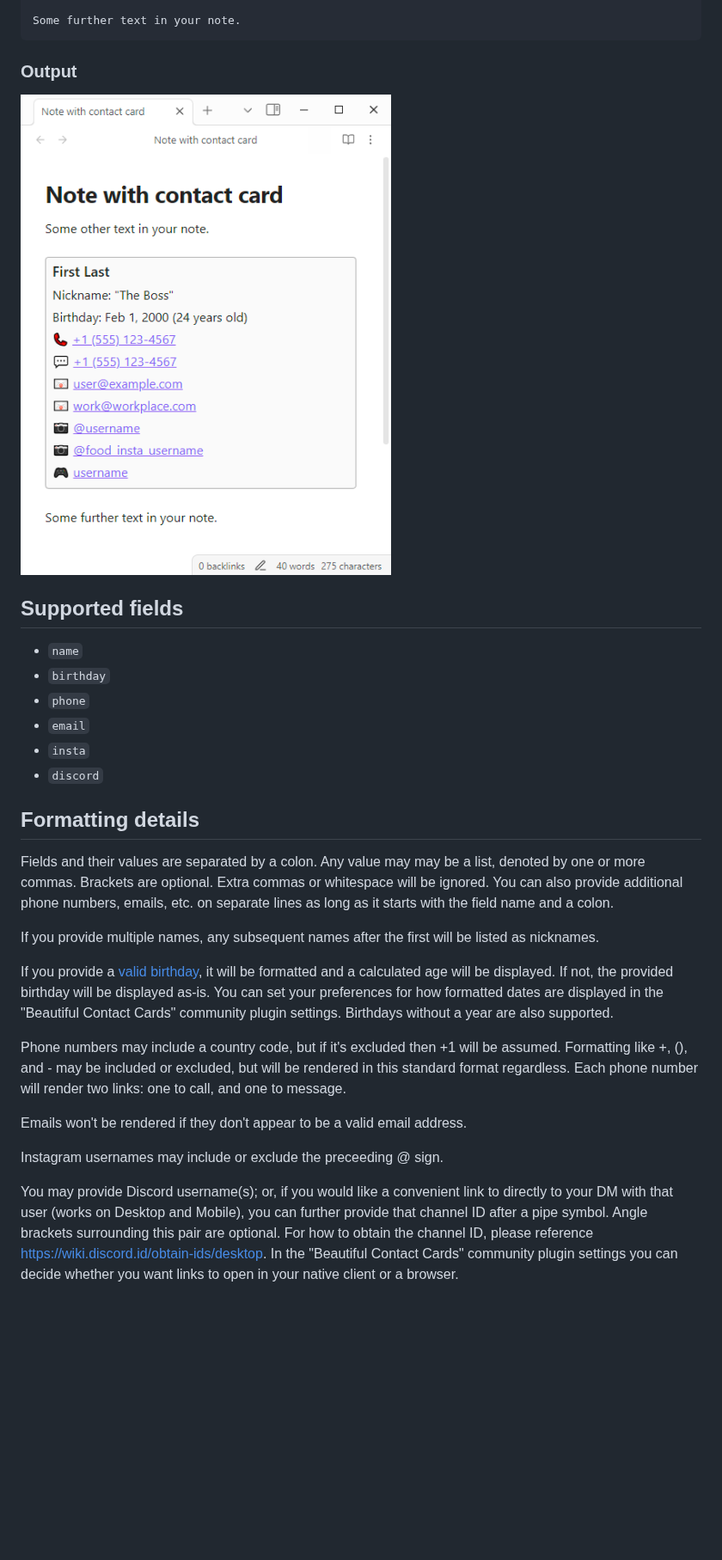
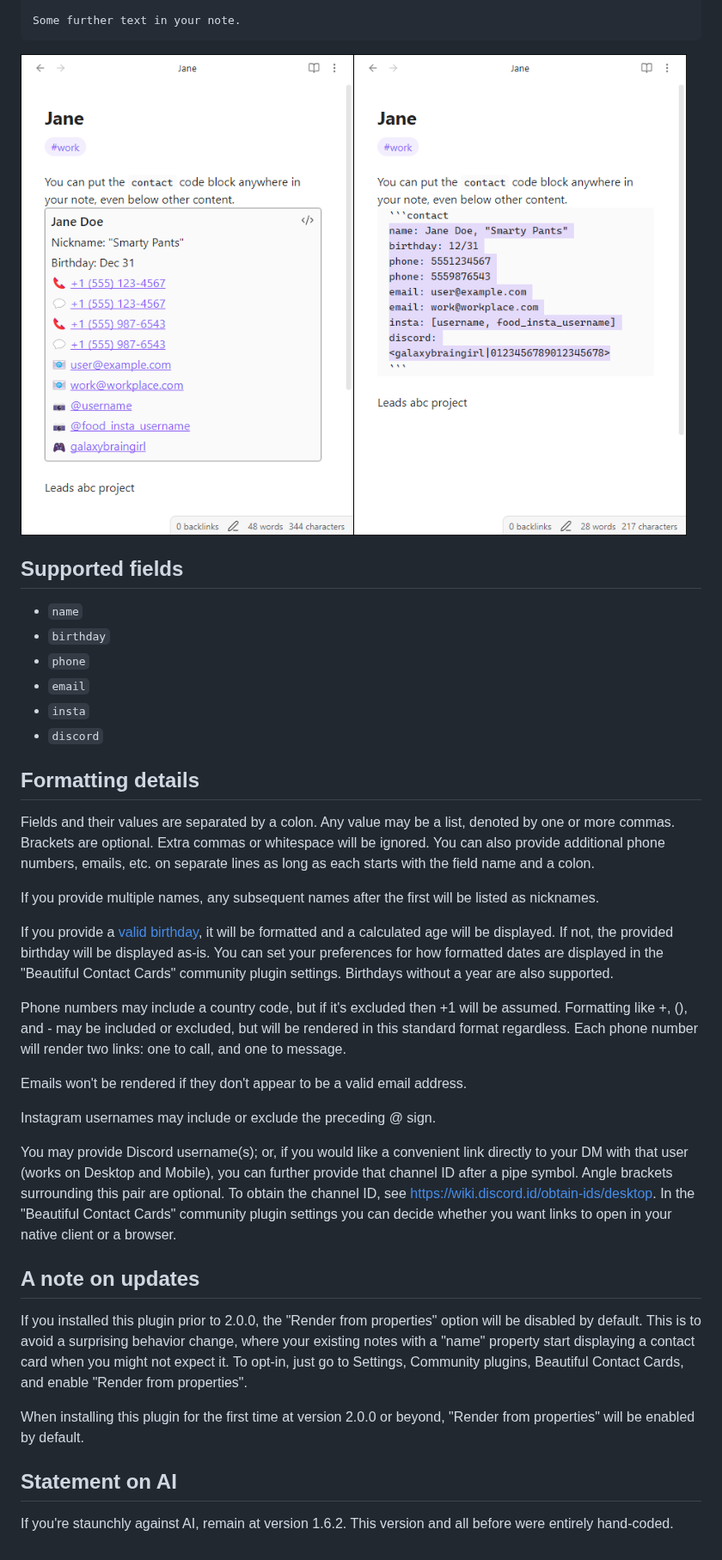
Before and after one commit to seth10/beautiful-obsidian-contacts, a Markdown page: README.md, the part around one of its changes. Shown at 86% size. Drawn GitHub-style; pictures changed too: Screenshots/Contact card from code block, editing.png (added), example-output.png (deleted); blank space fills up the shorter version.

`````diff
--- a/README.md
+++ b/README.md
@@ -19,8 +39,7 @@ discord: <username|1234567890123456789>
 Some further text in your note.
 ````
 
-### Output
-![An Obsidian window showing a note in editing mode with a card rendered in the middle, containing a name and linked contact info](example-output.png)
+![An Obsidian window showing a note in editing mode with a card rendered in the middle, containing a name and linked contact info. An adjoining screenshot shows the source of the code block that renders as a contact card.](Screenshots/Contact%20card%20from%20code%20block,%20editing.png)
 
 ## Supported fields
 - `name`
@@ -31,7 +50,7 @@ Some further text in your note.
 - `discord`
 
 ## Formatting details
-Fields and their values are separated by a colon. Any value may may be a list, denoted by one or more commas. Brackets are optional. Extra commas or whitespace will be ignored. You can also provide additional phone numbers, emails, etc. on separate lines as long as it starts with the field name and a colon.
+Fields and their values are separated by a colon. Any value may be a list, denoted by one or more commas. Brackets are optional. Extra commas or whitespace will be ignored. You can also provide additional phone numbers, emails, etc. on separate lines as long as each starts with the field name and a colon.
 
 If you provide multiple names, any subsequent names after the first will be listed as nicknames.
 
@@ -41,6 +60,14 @@ Phone numbers may include a country code, but if it's excluded then +1 will be a
 
 Emails won't be rendered if they don't appear to be a valid email address.
 
-Instagram usernames may include or exclude the preceeding @ sign.
+Instagram usernames may include or exclude the preceding @ sign.
 
-You may provide Discord username(s); or, if you would like a convenient link to directly to your DM with that user (works on Desktop and Mobile), you can further provide that channel ID after a pipe symbol. Angle brackets surrounding this pair are optional. For how to obtain the channel ID, please reference https://wiki.discord.id/obtain-ids/desktop. In the "Beautiful Contact Cards" community plugin settings you can decide whether you want links to open in your native client or a browser.
+You may provide Discord username(s); or, if you would like a convenient link directly to your DM with that user (works on Desktop and Mobile), you can further provide that channel ID after a pipe symbol. Angle brackets surrounding this pair are optional. To obtain the channel ID, see https://wiki.discord.id/obtain-ids/desktop. In the "Beautiful Contact Cards" community plugin settings you can decide whether you want links to open in your native client or a browser.
+
+## A note on updates
+If you installed this plugin prior to 2.0.0, the "Render from properties" option will be disabled by default. This is to avoid a surprising behavior change, where your existing notes with a "name" property start displaying a contact card when you might not expect it. To opt-in, just go to Settings, Community plugins, Beautiful Contact Cards, and enable "Render from properties".
+
+When installing this plugin for the first time at version 2.0.0 or beyond, "Render from properties" will be enabled by default.
+
+## Statement on AI
+If you're staunchly against AI, remain at version 1.6.2. This version and all before were entirely hand-coded.
`````
Also changed, not shown: other parts of README.md (+28 -8 lines), Screenshots/Contact card from properties, source mode.png (added), 2 other files.
